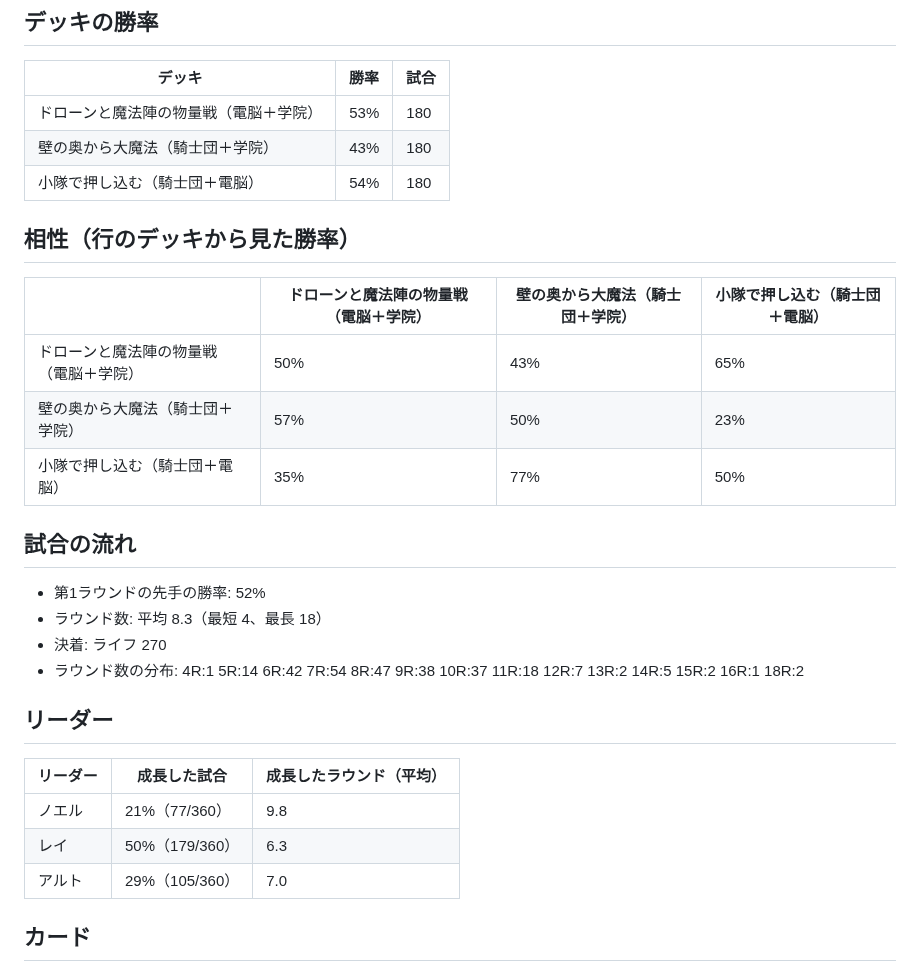
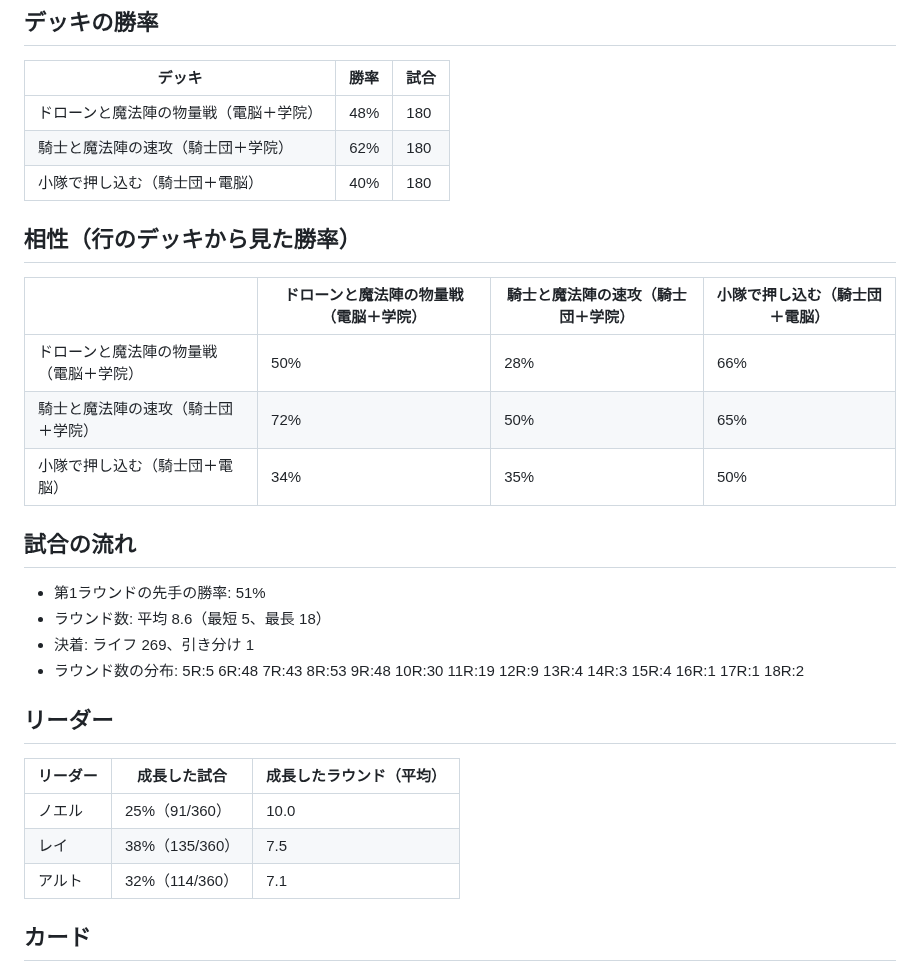
Before and after one commit to tachan51/cardgame, a Markdown page: docs/stats.md, the part around one of its changes. Rendered like a GitHub page.

```diff
--- a/docs/stats.md
+++ b/docs/stats.md
@@ -6,32 +6,32 @@
 
 | デッキ | 勝率 | 試合 |
 |---|---|---|
-| ドローンと魔法陣の物量戦（電脳＋学院） | 53% | 180 |
-| 壁の奥から大魔法（騎士団＋学院） | 43% | 180 |
-| 小隊で押し込む（騎士団＋電脳） | 54% | 180 |
+| ドローンと魔法陣の物量戦（電脳＋学院） | 48% | 180 |
+| 騎士と魔法陣の速攻（騎士団＋学院） | 62% | 180 |
+| 小隊で押し込む（騎士団＋電脳） | 40% | 180 |
 
 ## 相性（行のデッキから見た勝率）
 
-| | ドローンと魔法陣の物量戦（電脳＋学院） | 壁の奥から大魔法（騎士団＋学院） | 小隊で押し込む（騎士団＋電脳） |
+| | ドローンと魔法陣の物量戦（電脳＋学院） | 騎士と魔法陣の速攻（騎士団＋学院） | 小隊で押し込む（騎士団＋電脳） |
 |---|---|---|---|
-| ドローンと魔法陣の物量戦（電脳＋学院） | 50% | 43% | 65% |
-| 壁の奥から大魔法（騎士団＋学院） | 57% | 50% | 23% |
-| 小隊で押し込む（騎士団＋電脳） | 35% | 77% | 50% |
+| ドローンと魔法陣の物量戦（電脳＋学院） | 50% | 28% | 66% |
+| 騎士と魔法陣の速攻（騎士団＋学院） | 72% | 50% | 65% |
+| 小隊で押し込む（騎士団＋電脳） | 34% | 35% | 50% |
 
 ## 試合の流れ
 
-- 第1ラウンドの先手の勝率: 52%
-- ラウンド数: 平均 8.3（最短 4、最長 18）
-- 決着: ライフ 270
-- ラウンド数の分布: 4R:1 5R:14 6R:42 7R:54 8R:47 9R:38 10R:37 11R:18 12R:7 13R:2 14R:5 15R:2 16R:1 18R:2
+- 第1ラウンドの先手の勝率: 51%
+- ラウンド数: 平均 8.6（最短 5、最長 18）
+- 決着: ライフ 269、引き分け 1
+- ラウンド数の分布: 5R:5 6R:48 7R:43 8R:53 9R:48 10R:30 11R:19 12R:9 13R:4 14R:3 15R:4 16R:1 17R:1 18R:2
 
 ## リーダー
 
 | リーダー | 成長した試合 | 成長したラウンド（平均） |
 |---|---|---|
-| ノエル | 21%（77/360） | 9.8 |
-| レイ | 50%（179/360） | 6.3 |
-| アルト | 29%（105/360） | 7.0 |
+| ノエル | 25%（91/360） | 10.0 |
+| レイ | 38%（135/360） | 7.5 |
+| アルト | 32%（114/360） | 7.1 |
 
 ## カード
 
```
Also changed, not shown: other parts of docs/stats.md (+28 -37 lines), docs/stats-hard.md (+42 -51 lines).
